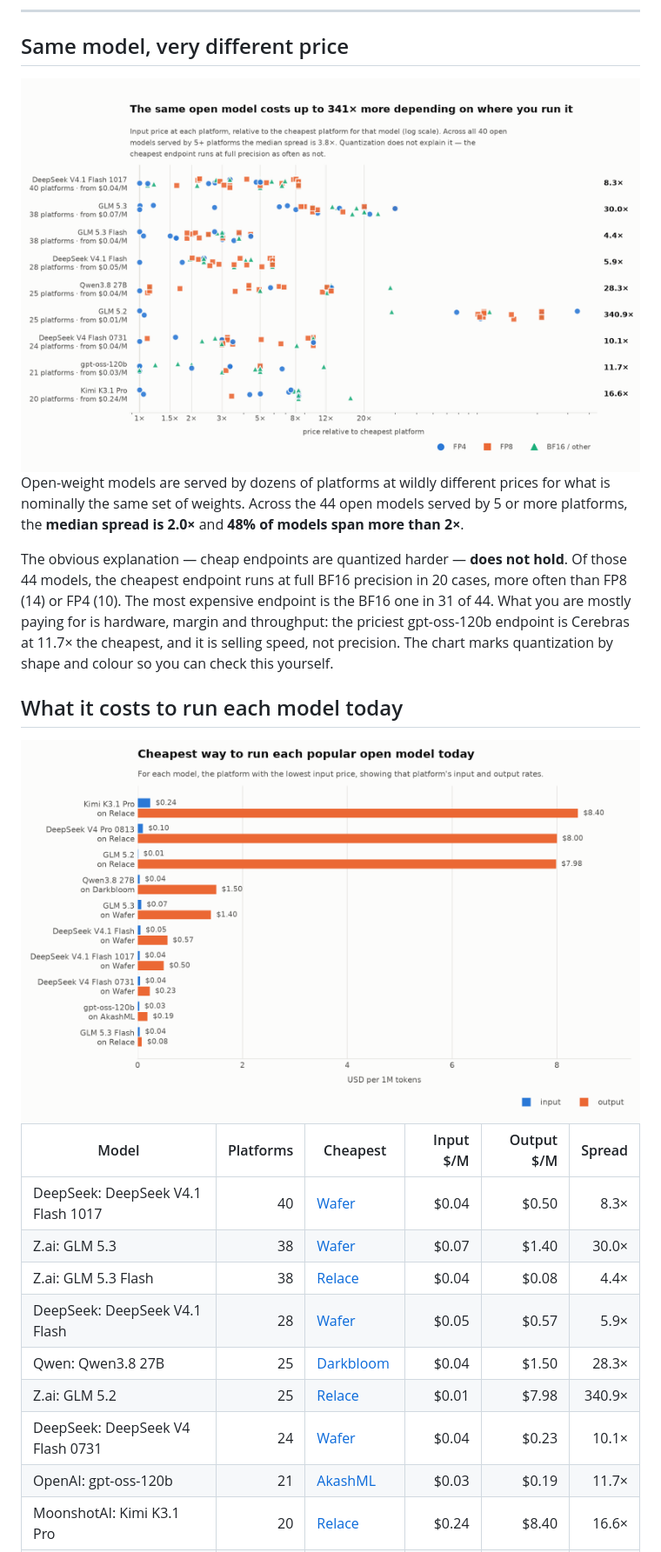
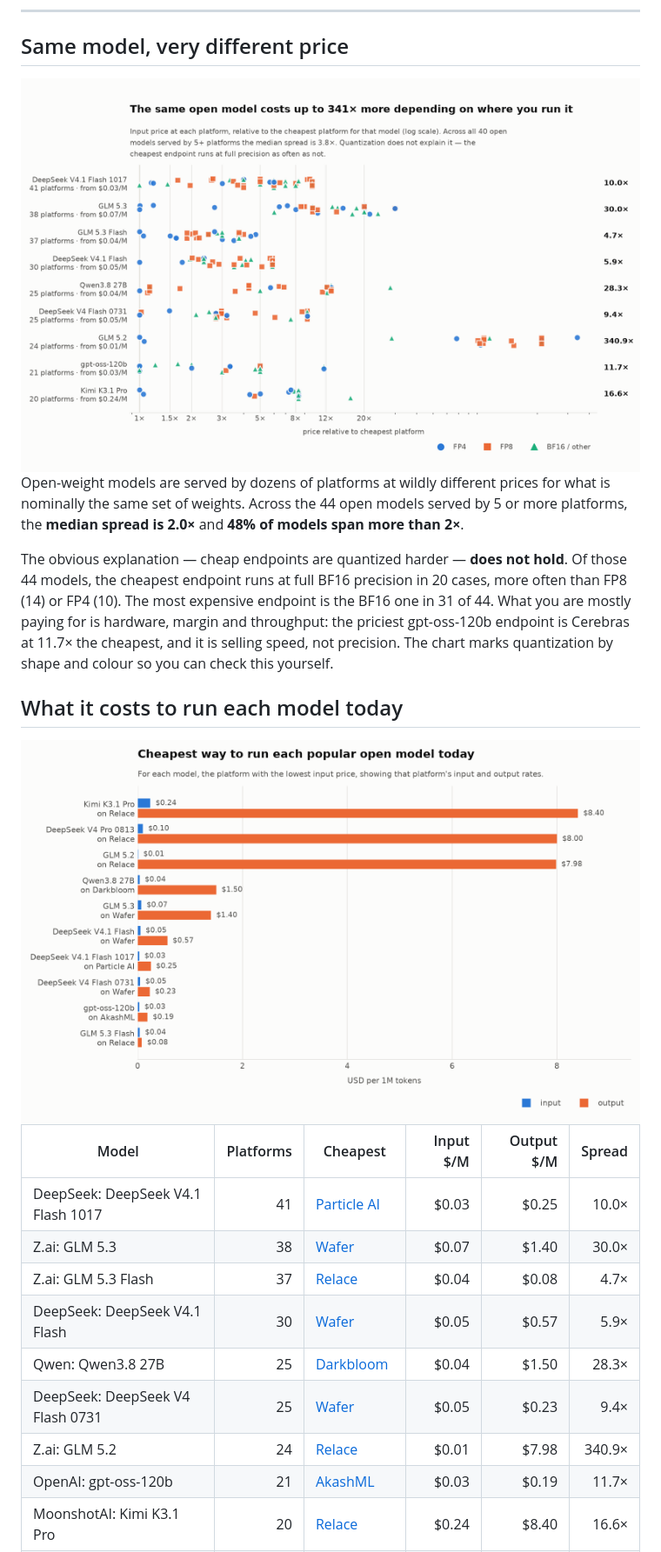
Before and after one commit to tokencanopy/price, a Markdown page: README.md, the part around one of its changes. Shown at 87% size. Drawn GitHub-style; pictures changed too: charts/cheapest-light.png, charts/dispersion-light.png.

```diff
--- a/README.md
+++ b/README.md
@@ -40,13 +40,13 @@ yourself.
 <!-- BEGIN TABLE -->
 | Model | Platforms | Cheapest | Input $/M | Output $/M | Spread |
 |---|--:|---|--:|--:|--:|
-| DeepSeek: DeepSeek V4.1 Flash 1017 | 40 | [Wafer](https://www.wafer.ai/) | $0.04 | $0.50 | 8.3× |
+| DeepSeek: DeepSeek V4.1 Flash 1017 | 41 | [Particle AI](https://particle.ai/) | $0.03 | $0.25 | 10.0× |
 | Z.ai: GLM 5.3 | 38 | [Wafer](https://www.wafer.ai/) | $0.07 | $1.40 | 30.0× |
-| Z.ai: GLM 5.3 Flash | 38 | [Relace](https://www.relace.ai/) | $0.04 | $0.08 | 4.4× |
-| DeepSeek: DeepSeek V4.1 Flash | 28 | [Wafer](https://www.wafer.ai/) | $0.05 | $0.57 | 5.9× |
+| Z.ai: GLM 5.3 Flash | 37 | [Relace](https://www.relace.ai/) | $0.04 | $0.08 | 4.7× |
+| DeepSeek: DeepSeek V4.1 Flash | 30 | [Wafer](https://www.wafer.ai/) | $0.05 | $0.57 | 5.9× |
 | Qwen: Qwen3.8 27B | 25 | [Darkbloom](https://www.darkbloom.dev/) | $0.04 | $1.50 | 28.3× |
-| Z.ai: GLM 5.2 | 25 | [Relace](https://www.relace.ai/) | $0.01 | $7.98 | 340.9× |
-| DeepSeek: DeepSeek V4 Flash 0731 | 24 | [Wafer](https://www.wafer.ai/) | $0.04 | $0.23 | 10.1× |
+| DeepSeek: DeepSeek V4 Flash 0731 | 25 | [Wafer](https://www.wafer.ai/) | $0.05 | $0.23 | 9.4× |
+| Z.ai: GLM 5.2 | 24 | [Relace](https://www.relace.ai/) | $0.01 | $7.98 | 340.9× |
 | OpenAI: gpt-oss-120b | 21 | [AkashML](https://akashml.com/) | $0.03 | $0.19 | 11.7× |
 | MoonshotAI: Kimi K3.1 Pro | 20 | [Relace](https://www.relace.ai/) | $0.24 | $8.40 | 16.6× |
 | DeepSeek: DeepSeek V4 Pro 0813 | 20 | [Relace](https://www.relace.ai/) | $0.10 | $8.00 | 16.5× |
```
Also changed, not shown: other parts of README.md (+3 -3 lines), charts/cheapest-dark.png, charts/dispersion-dark.png, 7 other files.
